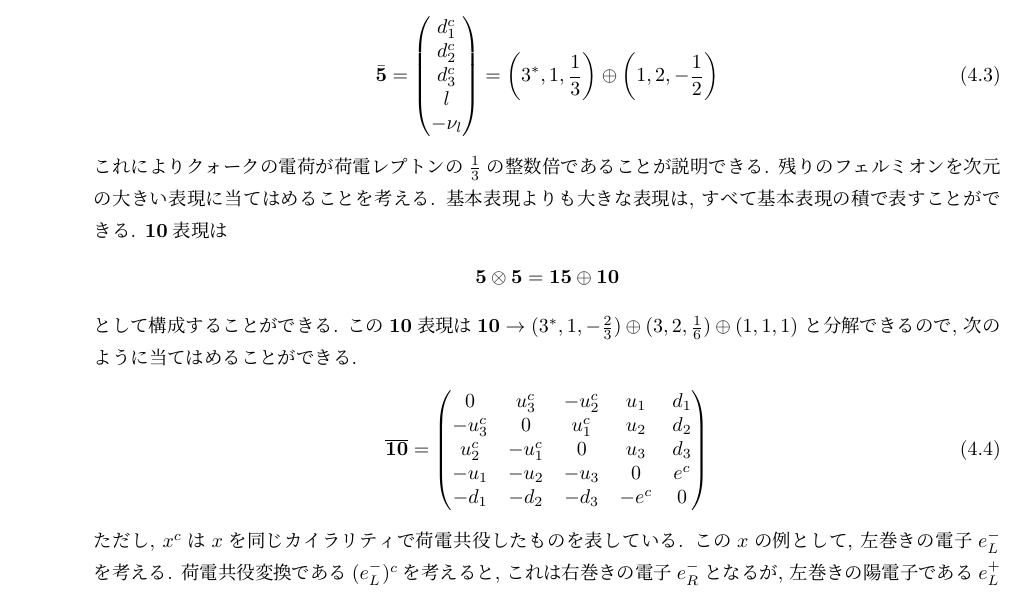
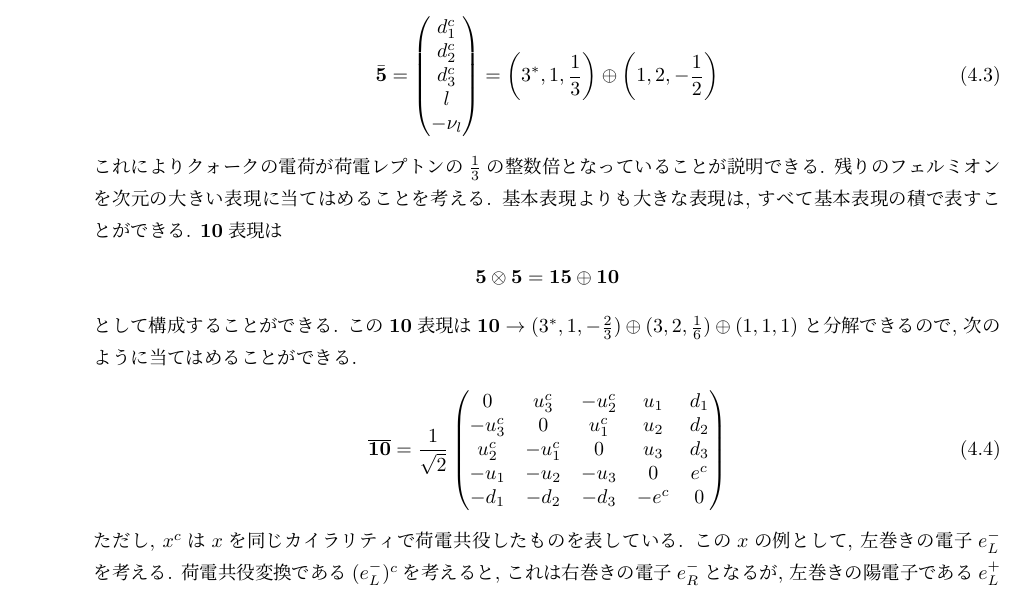
Before and after one commit to Crick0727/SU5GUT_Notebook, a LaTeX book (main.tex, which reads grand_unified_theory.tex): part of page 14 of 19, cut so that both start at the same text. Compiled offline with upLaTeX and dvipdfmx.

Commit message:
some paragraphs are modified

```diff
--- a/grand_unified_theory.tex
+++ b/grand_unified_theory.tex
@@ -63,7 +63,7 @@ $(\nu, e)_L$ & $(1  , 2,-\frac{1}{2})$ &      2 \\
     -\nu_l
   \end{pmatrix}=\left({3}^*,1,\frac{1}{3}\right)\oplus \left(1,2,-\frac{1}{2}\right)\label{GUT-5rep}
 \end{align}
-これによりクォークの電荷が荷電レプトンの$\frac{1}{3}$の整数倍であることが説明できる.
+これによりクォークの電荷が荷電レプトンの$\frac{1}{3}$の整数倍となっていることが説明できる.
 残りのフェルミオンを次元の大きい表現に当てはめることを考える.
 基本表現よりも大きな表現は, すべて基本表現の積で表すことができる.
 ${\bm{10}}$表現は
@@ -74,7 +74,7 @@ ${\bm{10}}$表現は
 この$\bf{10}$表現は$\bm{10}\rightarrow (3^*,1,-\frac{2}{3})\oplus(3,2,\frac{1}{6})\oplus(1,1,1)$
 と分解できるので, 次のように当てはめることができる.
 \begin{align}
-    \overline{\bm{10}}= \begin{pmatrix}
+  \overline{\bm{10}}= \frac{1}{\sqrt{2}}\begin{pmatrix}
          0 &  u_3^c & -u_2^c & u_1 & d_1 \\
     -u_3^c &      0 &  u_1^c & u_2 & d_2 \\
      u_2^c & -u_1^c &      0 & u_3 & d_3 \\
```
Also changed, not shown: main.pdf, grand_unified_theory.tex (1 more changed lines).
